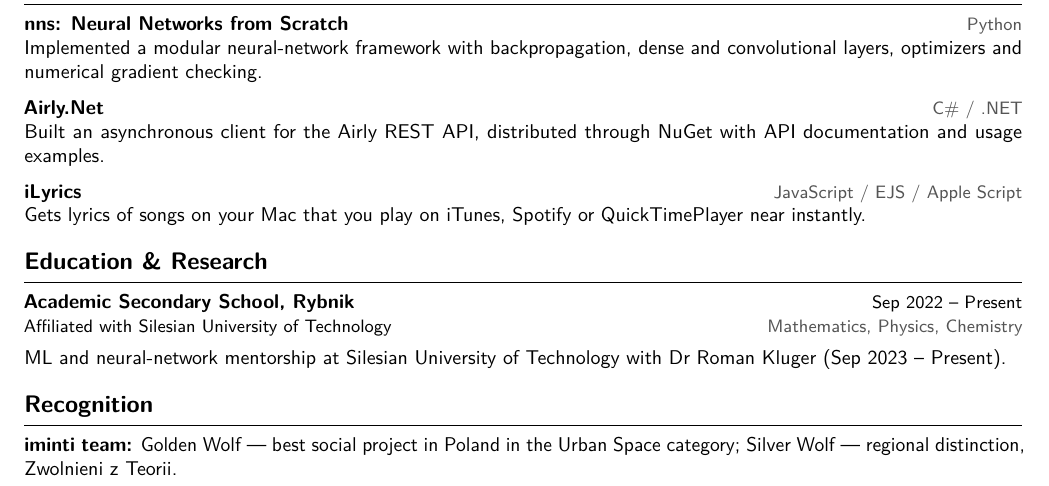
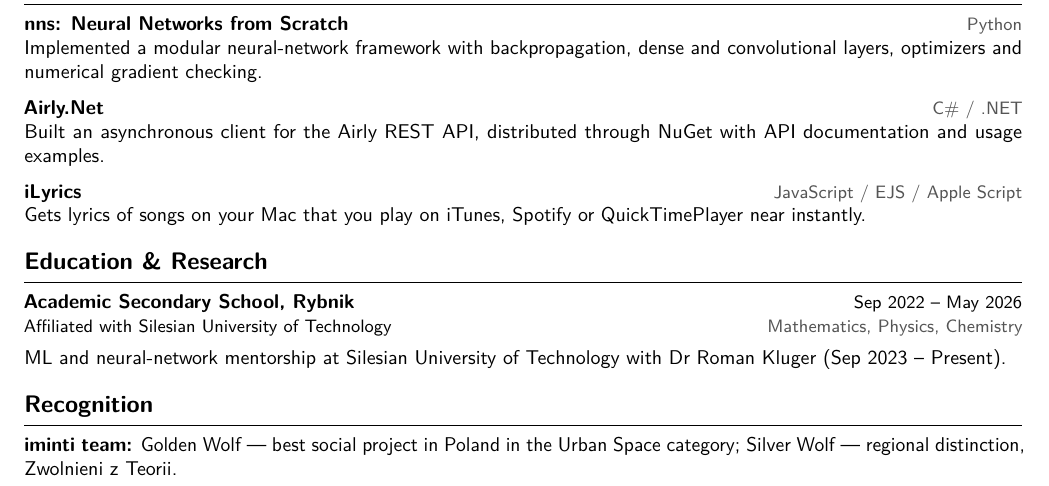
Before and after one commit to Mondonno/cv, a LaTeX document (main.tex): part of the page, cut so that both start at the same text. Compiled offline with pdfLaTeX.

Commit message:
fix: update school data

```diff
--- a/main.tex
+++ b/main.tex
@@ -61,7 +61,7 @@ Built an asynchronous client for the \href{https://developer.airly.org/docs}{Air
 \project{iLyrics}{https://github.com/Mondonno/iLyrics}{JavaScript / EJS / Apple Script}
 Gets lyrics of songs on your Mac that you play on iTunes, Spotify or QuickTimePlayer near instantly.
 \section{Education \& Research}
-\entry{\href{https://alorybnik.polsl.pl/}{Academic Secondary School, Rybnik}}{Sep 2022 -- Present}{Affiliated with \href{https://www.linkedin.com/school/15098218/}{Silesian University of Technology}}{Mathematics, Physics, Chemistry}
+\entry{\href{https://alorybnik.polsl.pl/}{Academic Secondary School, Rybnik}}{Sep 2022 -- May 2026}{Affiliated with \href{https://www.linkedin.com/school/15098218/}{Silesian University of Technology}}{Mathematics, Physics, Chemistry}
 \vspace{4pt}
 \href{https://www.linkedin.com/in/mikolajmocek/details/experience/}{ML and neural-network mentorship} at \href{https://www.linkedin.com/school/15098218/}{Silesian University of Technology} with Dr Roman Kluger (Sep 2023 -- Present).
 \section{Recognition}
```
Also changed, not shown: main.pdf.
